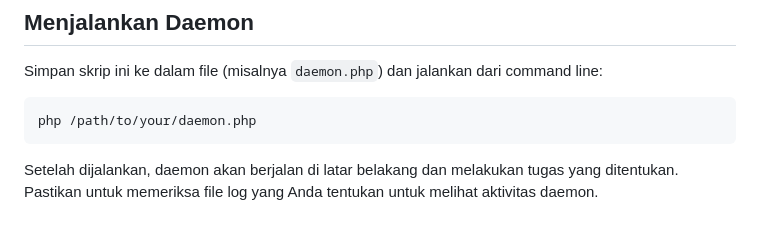
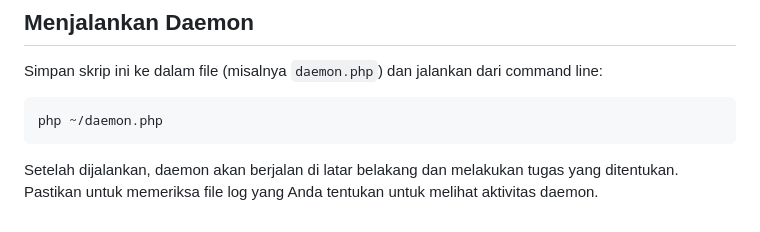
Before and after one commit to IqraJr/ilkom-23-kelompok-os-3, a Markdown page: daemon/F1G123035-Siti Nuraisyah Sea.md, the part around the change. Drawn GitHub-style.

Commit message:
Perbaikan

````diff
--- a/daemon/F1G123035-Siti Nuraisyah Sea.md
+++ b/daemon/F1G123035-Siti Nuraisyah Sea.md
@@ -83,7 +83,7 @@ create_daemon();
 Simpan skrip ini ke dalam file (misalnya `daemon.php`) dan jalankan dari command line:
 
 ```bash
-php /path/to/your/daemon.php
+php ~/daemon.php
 ```
 
 Setelah dijalankan, daemon akan berjalan di latar belakang dan melakukan tugas yang ditentukan. Pastikan untuk memeriksa file log yang Anda tentukan untuk melihat aktivitas daemon.
````
